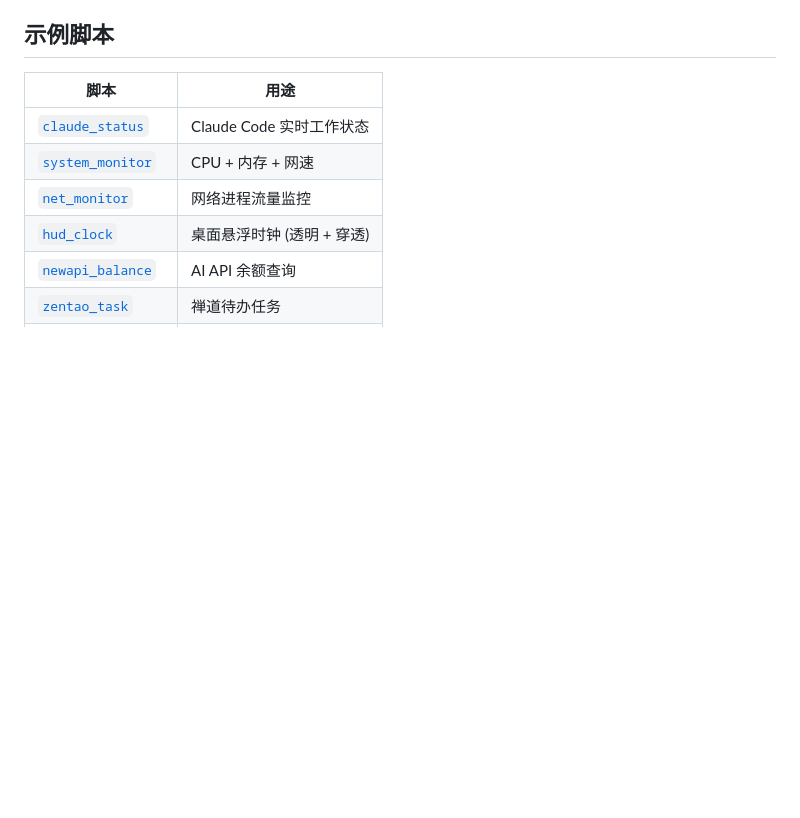
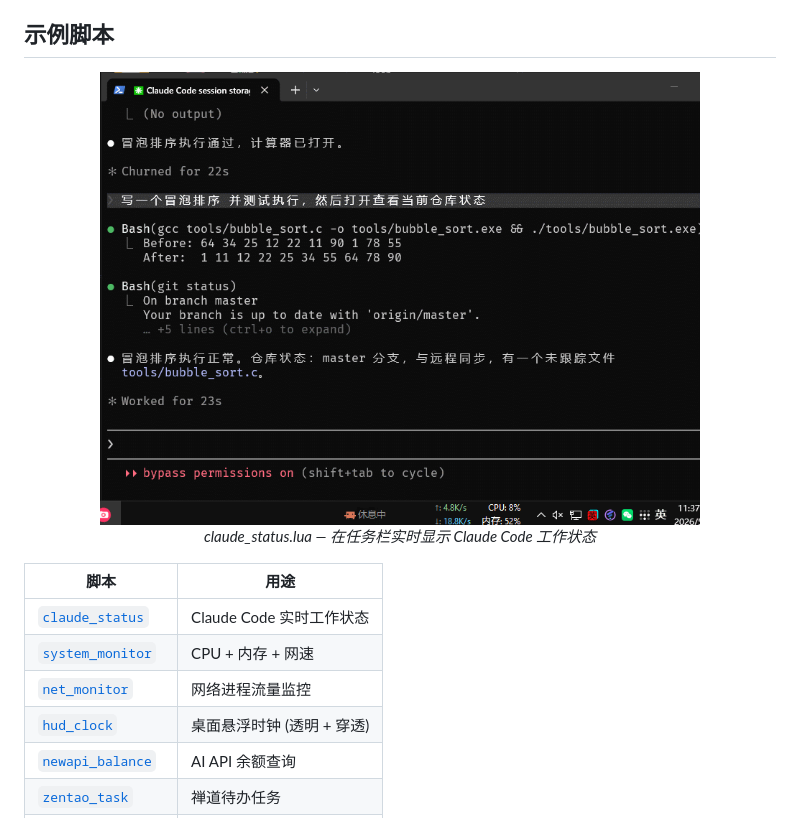
Before and after one commit to bestK/taskpin, a Markdown page: README_CN.md, the part around the change. Rendered like a GitHub page; pictures changed too: examples/claude_status.gif (added); blank space fills up the shorter version.

Commit message:
docs: add claude_status demo GIF to README
Co-Authored-By: Claude Opus 4 <noreply@anthropic.com>

```diff
--- a/README_CN.md
+++ b/README_CN.md
@@ -75,6 +75,11 @@ return bar, true, dialog({
 
 ## 示例脚本
 
+<p align="center">
+  <img src="examples/claude_status.gif" alt="Claude Code 状态演示" width="600">
+  <br><em>claude_status.lua — 在任务栏实时显示 Claude Code 工作状态</em>
+</p>
+
 | 脚本 | 用途 |
 |------|------|
 | [`claude_status`](examples/claude_status.lua) | Claude Code 实时工作状态 |
```
Also changed, not shown: README.md (+5 -0 lines).
